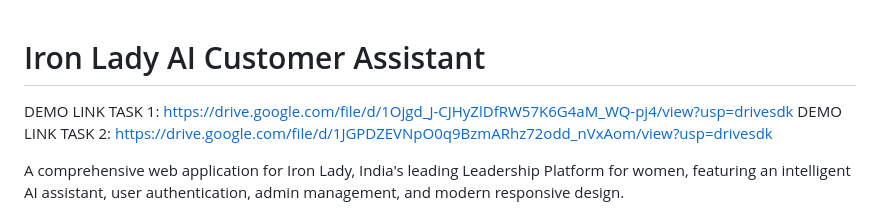
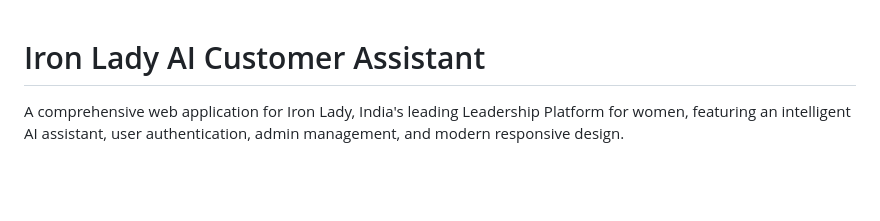
Before and after one commit to Dharshinipriya-11/IronLady-AI-Customer-Assistant, a Markdown page: Task 2/README.md, the part around the change. GitHub-like rendering; blank space fills up the shorter version.

Commit message:
Remove demo links from README.md
Removed demo links for Task 1 and Task 2 from README.

```diff
--- a/Task 2/README.md
+++ b/Task 2/README.md
@@ -1,9 +1,4 @@
 # Iron Lady AI Customer Assistant
-
-
-DEMO LINK TASK 1: https://drive.google.com/file/d/1Ojgd_J-CJHyZlDfRW57K6G4aM_WQ-pj4/view?usp=drivesdk
-DEMO LINK TASK 2: https://drive.google.com/file/d/1JGPDZEVNpO0q9BzmARhz72odd_nVxAom/view?usp=drivesdk
-
 
 A comprehensive web application for Iron Lady, India's leading Leadership Platform for women, featuring an intelligent AI assistant, user authentication, admin management, and modern responsive design.
 
```
